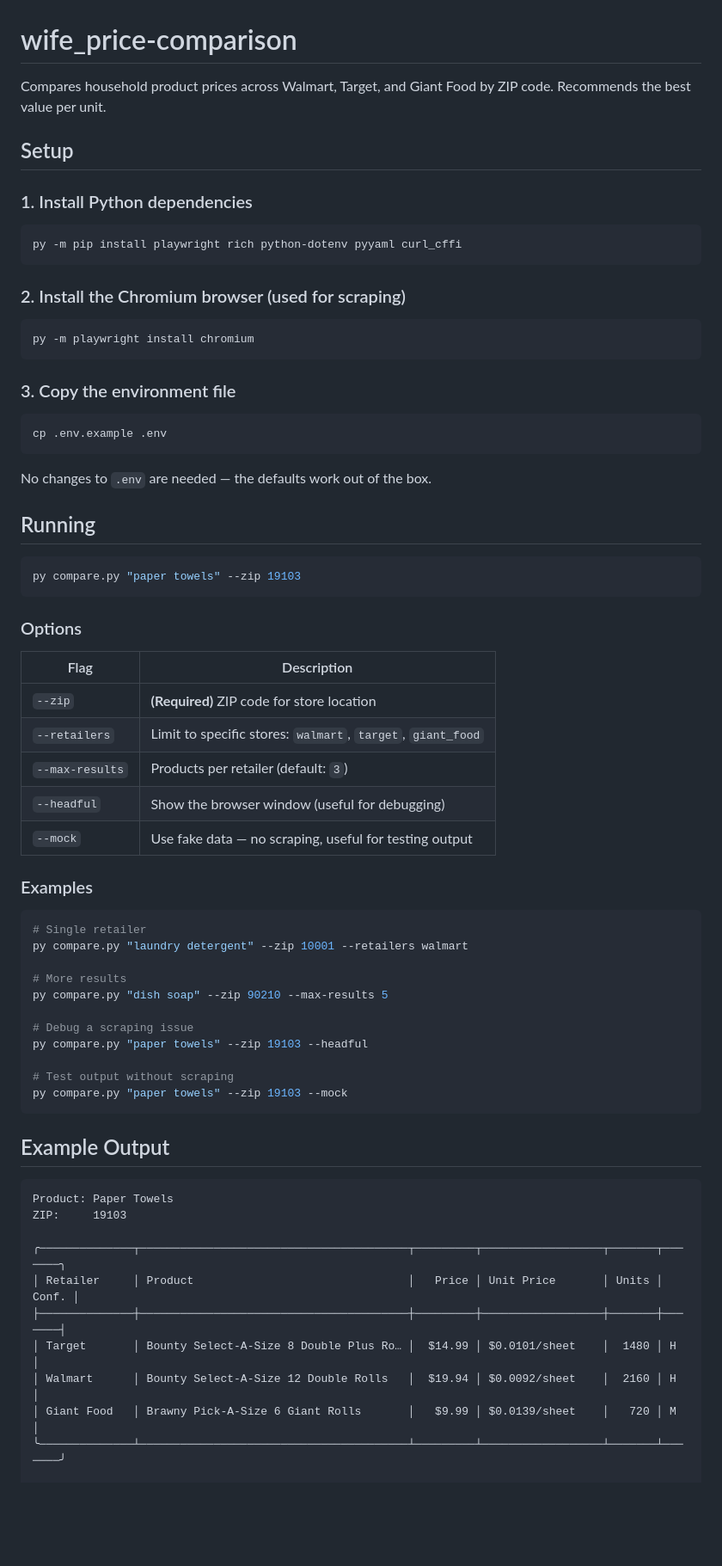
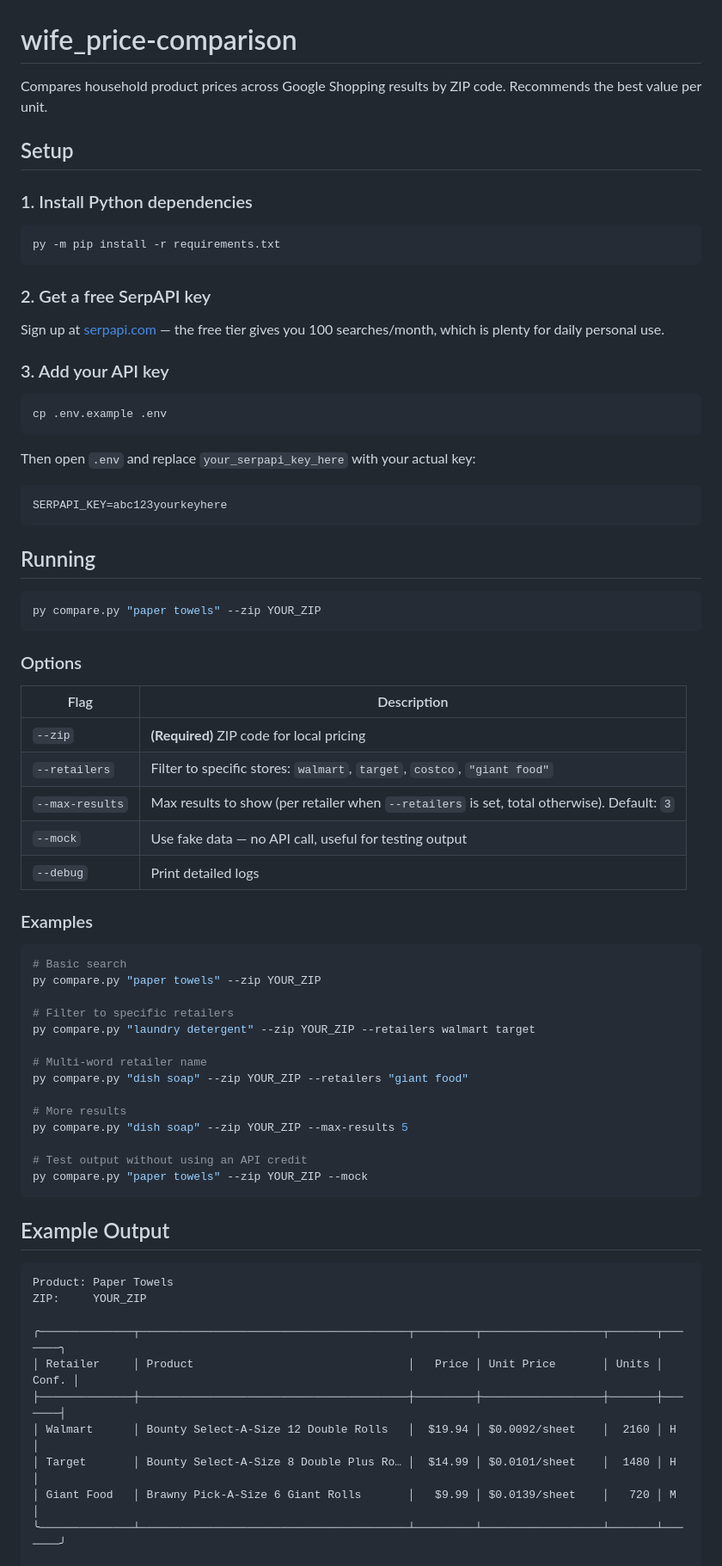
Before and after one commit to carlosvera8/wife_price-comparison, a Markdown page: README.md, the part around one of its changes. Shown at 86% size. Drawn GitHub-style; blank space fills up the shorter version.

Commit message:
updated serp api

````diff
--- a/README.md
+++ b/README.md
@@ -1,72 +1,77 @@
 # wife_price-comparison
 
-Compares household product prices across Walmart, Target, and Giant Food by ZIP code. Recommends the best value per unit.
+Compares household product prices across Google Shopping results by ZIP code. Recommends the best value per unit.
 
 ## Setup
 
 ### 1. Install Python dependencies
 
 ```bash
-py -m pip install playwright rich python-dotenv pyyaml curl_cffi
+py -m pip install -r requirements.txt
 ```
 
-### 2. Install the Chromium browser (used for scraping)
+### 2. Get a free SerpAPI key
 
-```bash
-py -m playwright install chromium
-```
+Sign up at [serpapi.com](https://serpapi.com/) — the free tier gives you 100 searches/month, which is plenty for daily personal use.
 
-### 3. Copy the environment file
+### 3. Add your API key
 
 ```bash
 cp .env.example .env
 ```
 
-No changes to `.env` are needed — the defaults work out of the box.
+Then open `.env` and replace `your_serpapi_key_here` with your actual key:
+
+```
+SERPAPI_KEY=abc123yourkeyhere
+```
 
 ## Running
 
 ```bash
-py compare.py "paper towels" --zip 19103
+py compare.py "paper towels" --zip YOUR_ZIP
 ```
 
 ### Options
 
 | Flag | Description |
 |------|-------------|
-| `--zip` | **(Required)** ZIP code for store location |
-| `--retailers` | Limit to specific stores: `walmart`, `target`, `giant_food` |
-| `--max-results` | Products per retailer (default: `3`) |
-| `--headful` | Show the browser window (useful for debugging) |
-| `--mock` | Use fake data — no scraping, useful for testing output |
+| `--zip` | **(Required)** ZIP code for local pricing |
+| `--retailers` | Filter to specific stores: `walmart`, `target`, `costco`, `"giant food"` |
+| `--max-results` | Max results to show (per retailer when `--retailers` is set, total otherwise). Default: `3` |
+| `--mock` | Use fake data — no API call, useful for testing output |
+| `--debug` | Print detailed logs |
 
 ### Examples
 
 ```bash
-# Single retailer
-py compare.py "laundry detergent" --zip 10001 --retailers walmart
+# Basic search
+py compare.py "paper towels" --zip YOUR_ZIP
+
+# Filter to specific retailers
+py compare.py "laundry detergent" --zip YOUR_ZIP --retailers walmart target
+
+# Multi-word retailer name
+py compare.py "dish soap" --zip YOUR_ZIP --retailers "giant food"
 
 # More results
-py compare.py "dish soap" --zip 90210 --max-results 5
+py compare.py "dish soap" --zip YOUR_ZIP --max-results 5
 
-# Debug a scraping issue
-py compare.py "paper towels" --zip 19103 --headful
-
-# Test output without scraping
-py compare.py "paper towels" --zip 19103 --mock
+# Test output without using an API credit
+py compare.py "paper towels" --zip YOUR_ZIP --mock
 ```
 
 ## Example Output
 
 ```
 Product: Paper Towels
-ZIP:     19103
+ZIP:     YOUR_ZIP
 
 ╭──────────────┬────────────────────────────────────────┬─────────┬──────────────────┬───────┬───────╮
 │ Retailer     │ Product                                │   Price │ Unit Price       │ Units │ Conf. │
 ├──────────────┼────────────────────────────────────────┼─────────┼──────────────────┼───────┼───────┤
+│ Walmart      │ Bounty Select-A-Size 12 Double Rolls   │  $19.94 │ $0.0092/sheet    │  2160 │ H     │
 │ Target       │ Bounty Select-A-Size 8 Double Plus Ro… │  $14.99 │ $0.0101/sheet    │  1480 │ H     │
-│ Walmart      │ Bounty Select-A-Size 12 Double Rolls   │  $19.94 │ $0.0092/sheet    │  2160 │ H     │
 │ Giant Food   │ Brawny Pick-A-Size 6 Giant Rolls       │   $9.99 │ $0.0139/sheet    │   720 │ M     │
 ╰──────────────┴────────────────────────────────────────┴─────────┴──────────────────┴───────┴───────╯
 
````
Also changed, not shown: other parts of README.md (+3 -4 lines).
